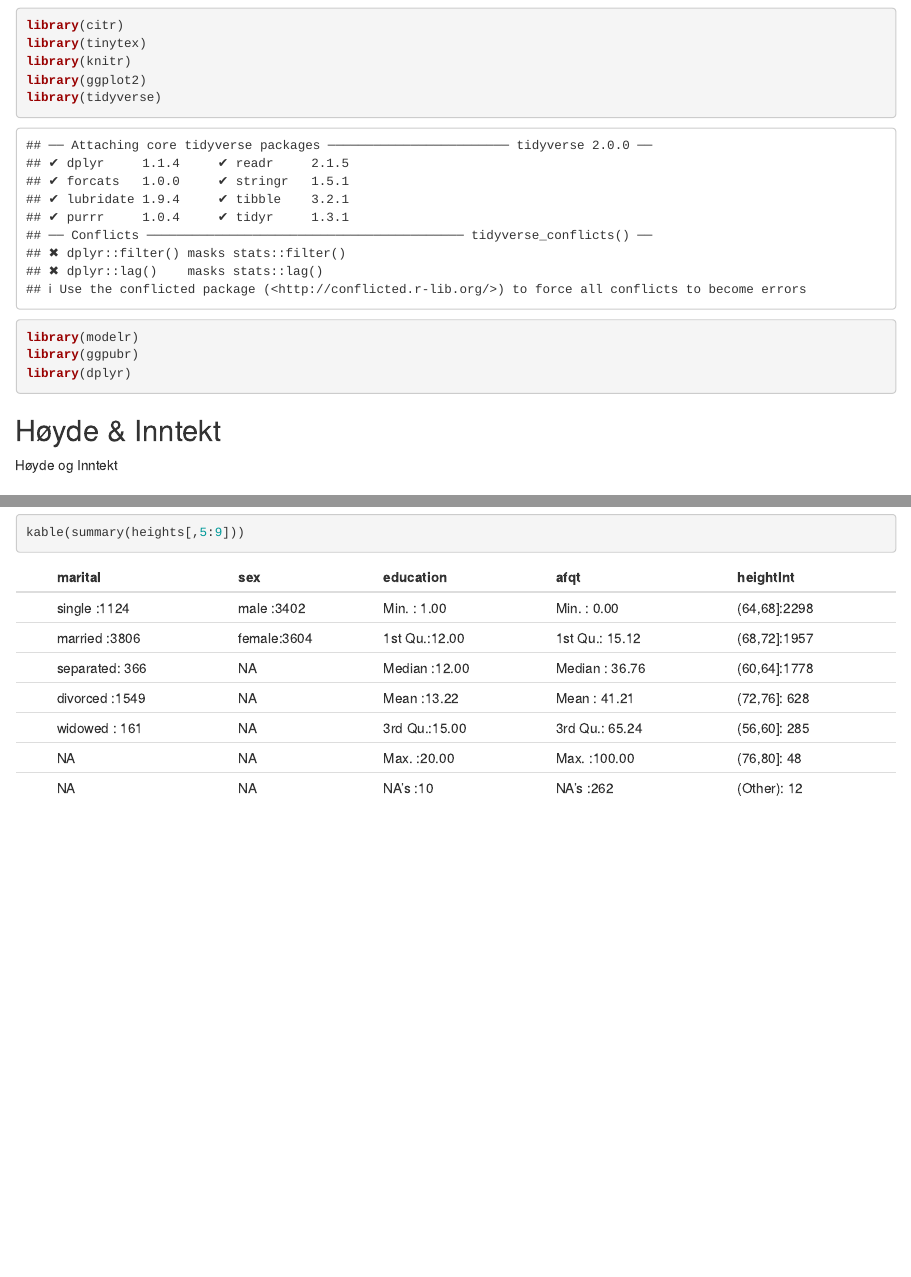
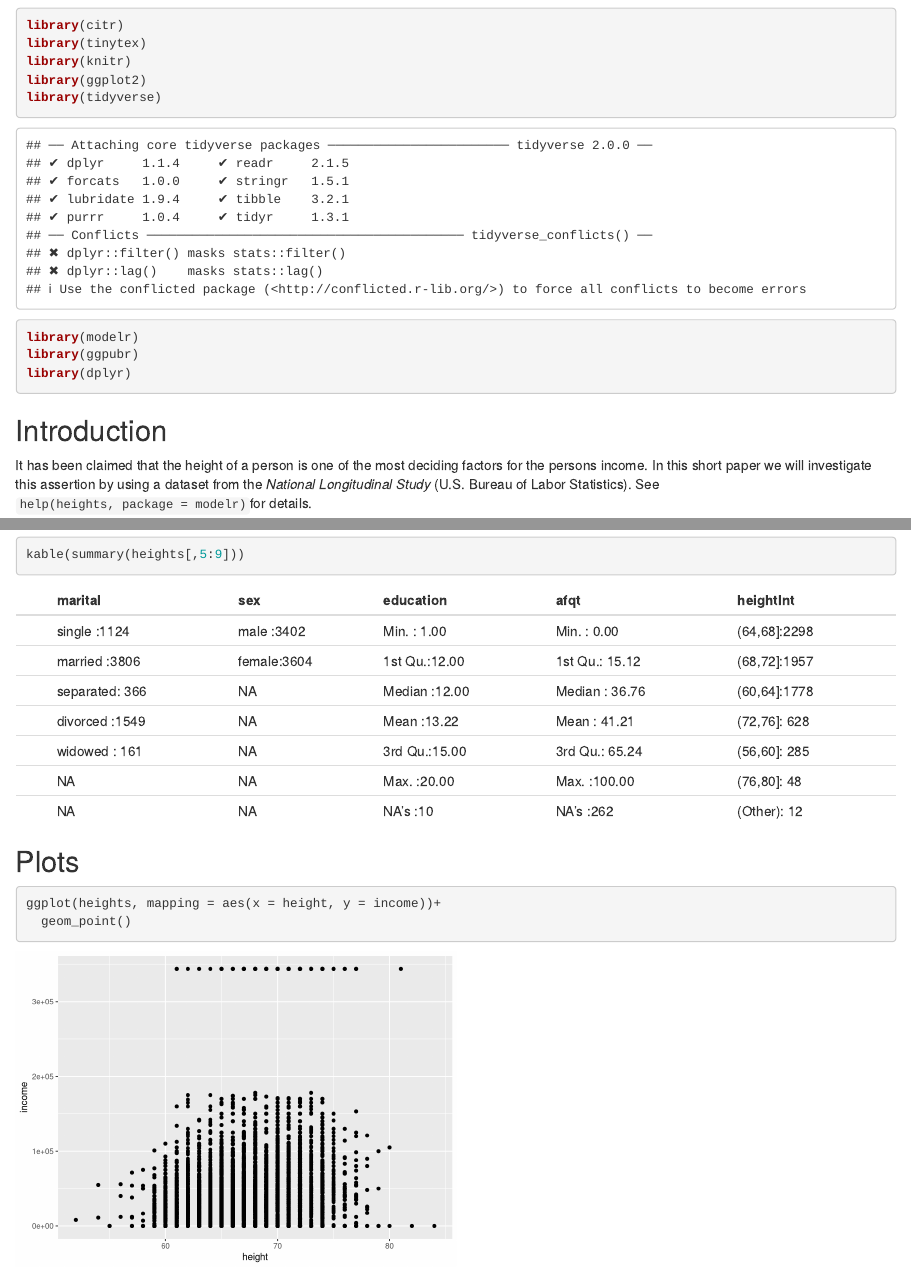
Before and after one commit to ArianSteen/Arbeidskrav2HeightIncome.etc, an R Markdown document (Arbeidskrav2HeightIncome.Rmd): the page in a window 1100 px wide, from 120 px down, and a second part further down, joined at a grey line. Rendered offline with R 4.5, knitr and Pandoc, with nearby package versions.

Commit message:
commit 3

````diff
--- a/Arbeidskrav2HeightIncome.Rmd
+++ b/Arbeidskrav2HeightIncome.Rmd
@@ -16,10 +16,6 @@ library(ggpubr)
 library(dplyr)
 ```
 
-## Høyde & Inntekt
-
-Høyde og Inntekt
-
 ## Introduction
 
 It has been claimed that the height of a person is one of the most deciding factors for the persons income. In this short paper we will investigate this assertion by using a dataset from the _National Longitudinal Study_ (U.S. Bureau of Labor Statistics). See `help(heights, package = modelr)`for details.
@@ -33,3 +29,10 @@ heights$heightInt <-cut(heights$height, breaks = 8)
 kable(summary(heights[,1:4]))
 kable(summary(heights[,5:9]))
 ```
+
+## Plots
+
+```{r plot-height-income,  out.width="50%"}
+ggplot(heights, mapping = aes(x = height, y = income))+
+  geom_point()
+```
````
Also changed, not shown: Arbeidskrav2HeightIncome.html (added).
